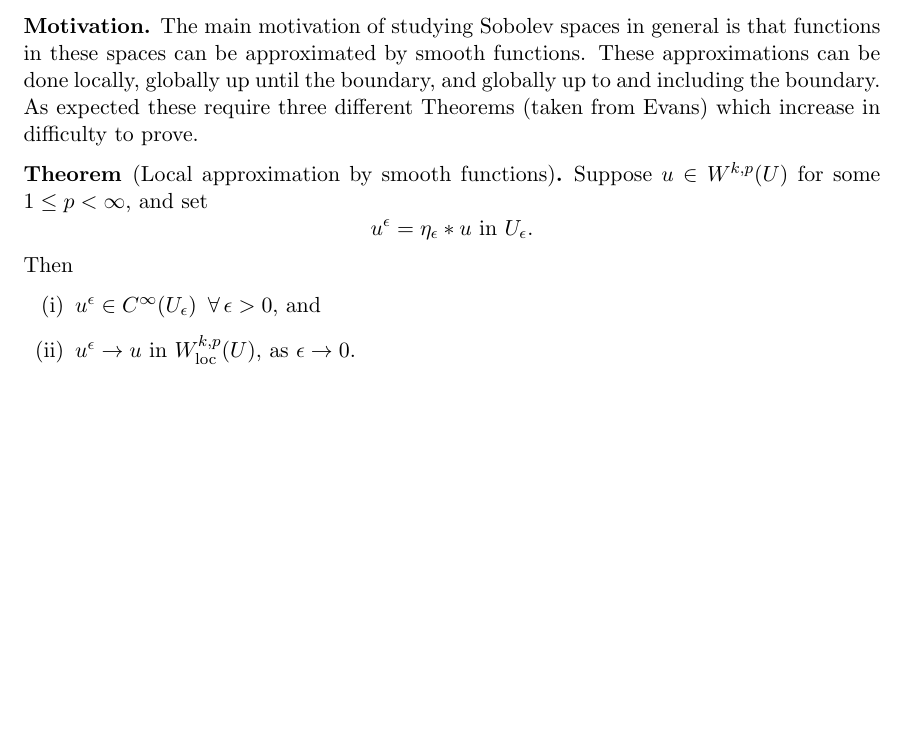
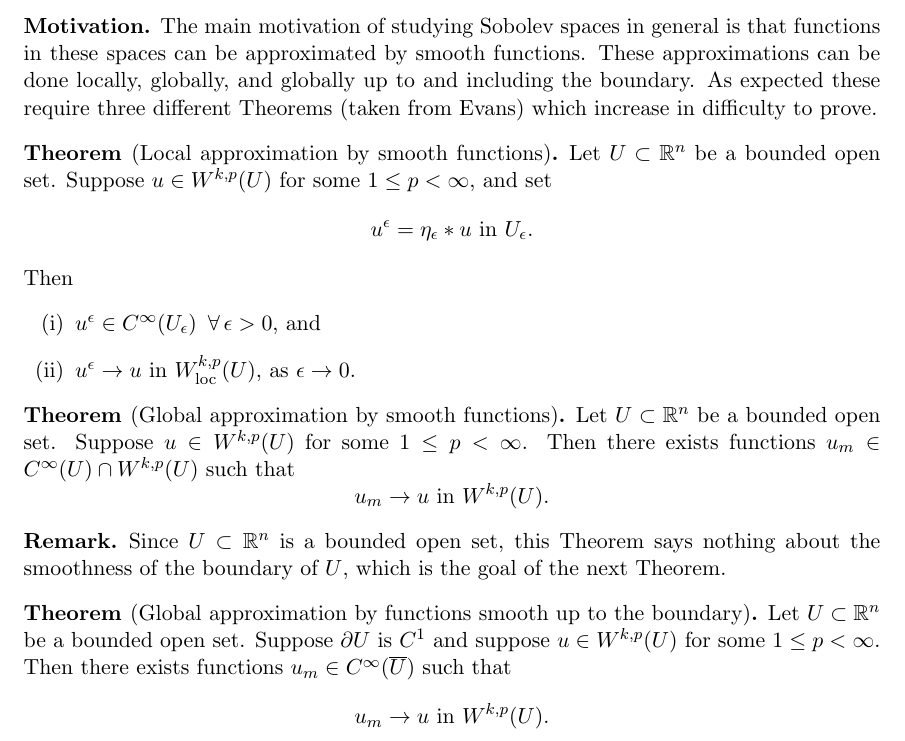
Before and after one commit to Aidenwjt/summer-research-2023, a LaTeX document (notes/notes.tex): part of page 4 of 6 before the commit and part of page 5 of 7 after it, cut so that both start at the same text, the shorter picture padded with empty space. Compiled offline with pdfLaTeX.

Commit message:
Sobolev approximation theorems

```diff
--- a/notes/notes.tex
+++ b/notes/notes.tex
@@ -45,11 +51,12 @@
 \subsection{Approximation}
 \begin{motivation}
 The main motivation of studying Sobolev spaces in general is that functions in these spaces can be approximated by smooth functions.
-These approximations can be done locally, globally up until the boundary, and globally up to and including the boundary.
+These approximations can be done locally, globally, and globally up to and including the boundary.
 As expected these require three different Theorems (taken from Evans) which increase in difficulty to prove.
 \end{motivation}
+
 \begin{theorem}[Local approximation by smooth functions]
-Suppose $u \in W^{k,p}(U)$ for some $1 \leq p < \infty$, and set
+Let $U \subset \mathbb{R}^n$ be a bounded open set. Suppose $u \in W^{k,p}(U)$ for some $1 \leq p < \infty$, and set
 	\[u^{\epsilon} = \eta_{\epsilon} * u \text{ in } U_{\epsilon}.\]
 Then
 	\begin{enumerate}[(i)]
@@ -57,6 +64,23 @@ Then
 		\item $u^{\epsilon} \rightarrow u \text{ in } W_{\text{loc}}^{k,p}(U)$, as $\epsilon \rightarrow 0$.
 	\end{enumerate}
 \end{theorem}
+
+\begin{theorem}[Global approximation by smooth functions]
+	Let $U \subset \mathbb{R}^n$ be a bounded open set. Suppose $u \in W^{k,p}(U)$ for some $1 \leq p < \infty$. Then there exists functions $u_m \in C^{\infty}(U)\cap W^{k,p}(U)$ such that
+	\[u_m \rightarrow u \text{ in } W^{k,p}(U).\]
+\end{theorem}
+\begin{remark}
+	Since $U \subset \mathbb{R}^n$ is a bounded open set, this Theorem says
+	nothing about the smoothness of the boundary of $U$, which is the goal of the next Theorem.
+\end{remark}
+
+\begin{theorem}[Global approximation by functions smooth up to the boundary]
+	Let $U \subset \mathbb{R}^n$ be a bounded open set. Suppose $\partial U$ is $C^1$ and suppose $u \in W^{k,p}(U)$ for some $1 \leq p < \infty$.
+	Then there exists functions $u_m \in C^{\infty}(\overline{U})$ such that
+	\[u_m \rightarrow u \text{ in } W^{k,p}(U).\]
+\end{theorem}
+
+\newpage
 
 \subsection{Sobolev Inequalities}
 \begin{motivation}
```
Also changed, not shown: notes/notes.pdf, notes/notes.tex (8 more changed lines).
